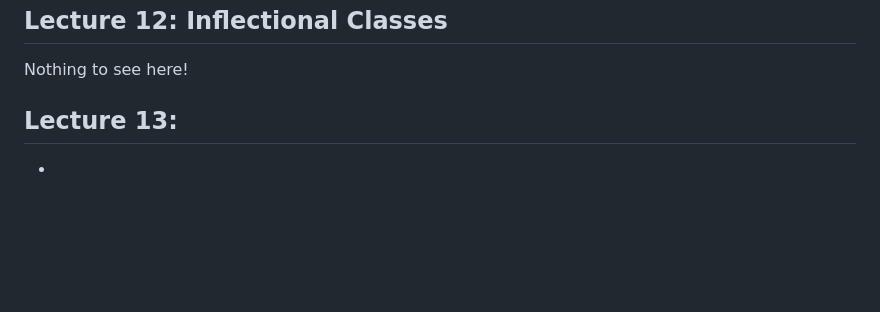
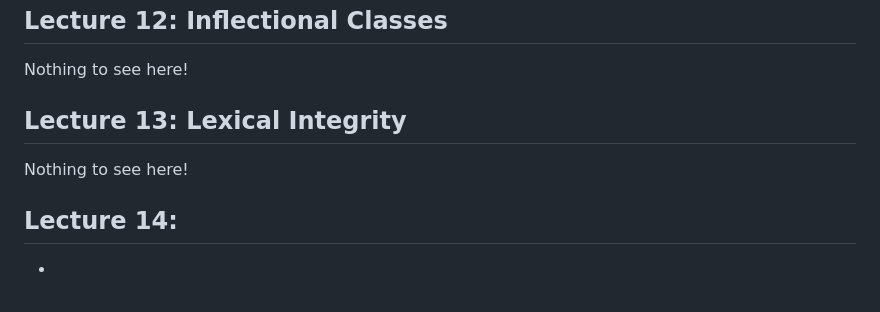
Before and after one commit to czhangy/UCLA-CS-Electives, a Markdown page: Sci-Tech/LING-105/notes.md, the part around the change. Drawn GitHub-style; blank space fills up the shorter version.

Commit message:
05/19/23 update | LING 105: Lecture 13 notes

```diff
--- a/Sci-Tech/LING-105/notes.md
+++ b/Sci-Tech/LING-105/notes.md
@@ -314,6 +314,12 @@ Nothing to see here!
 
 
 
-## Lecture 13:
+## Lecture 13: Lexical Integrity
+
+Nothing to see here!
+
+
+
+## Lecture 14:
 
 -
```
